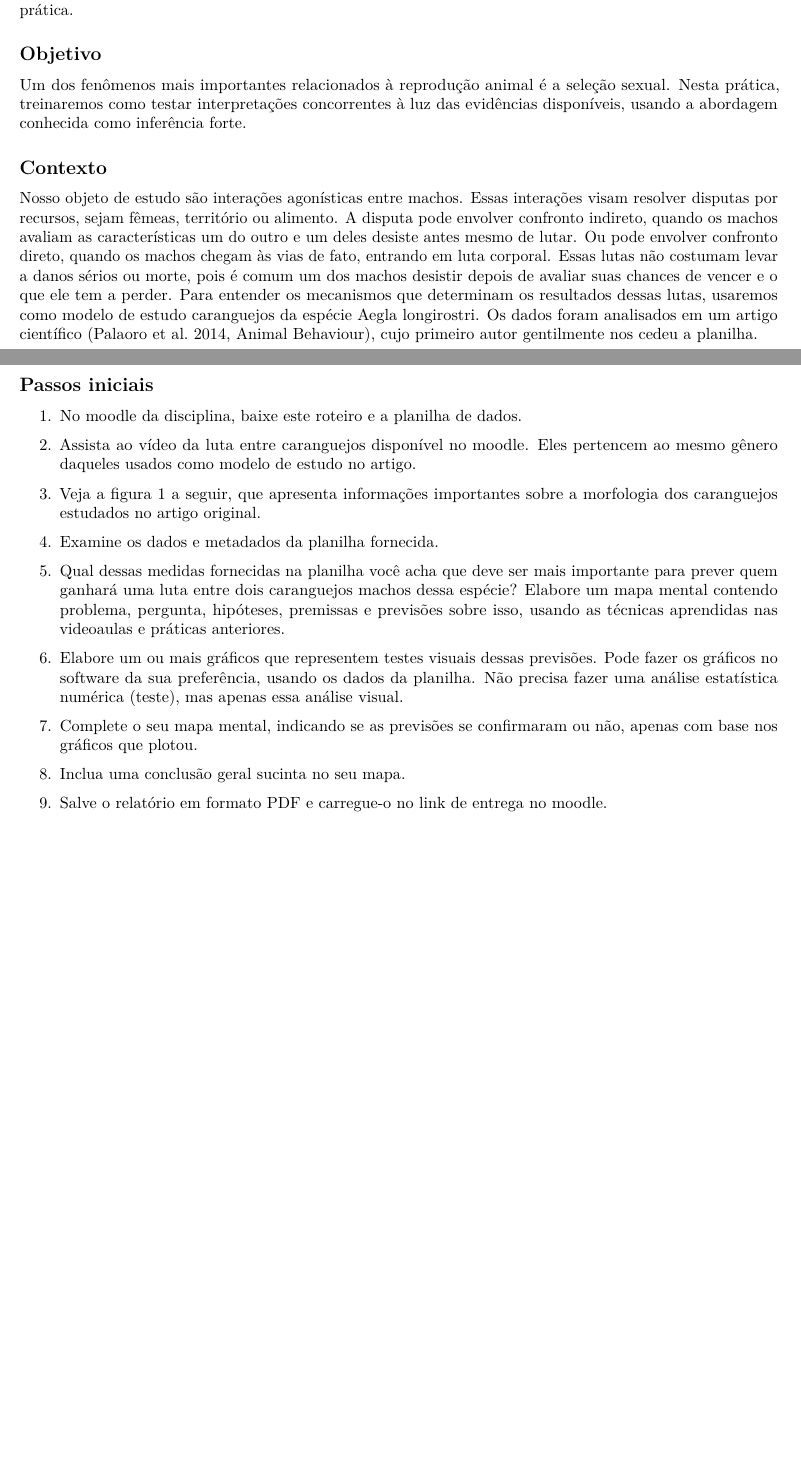
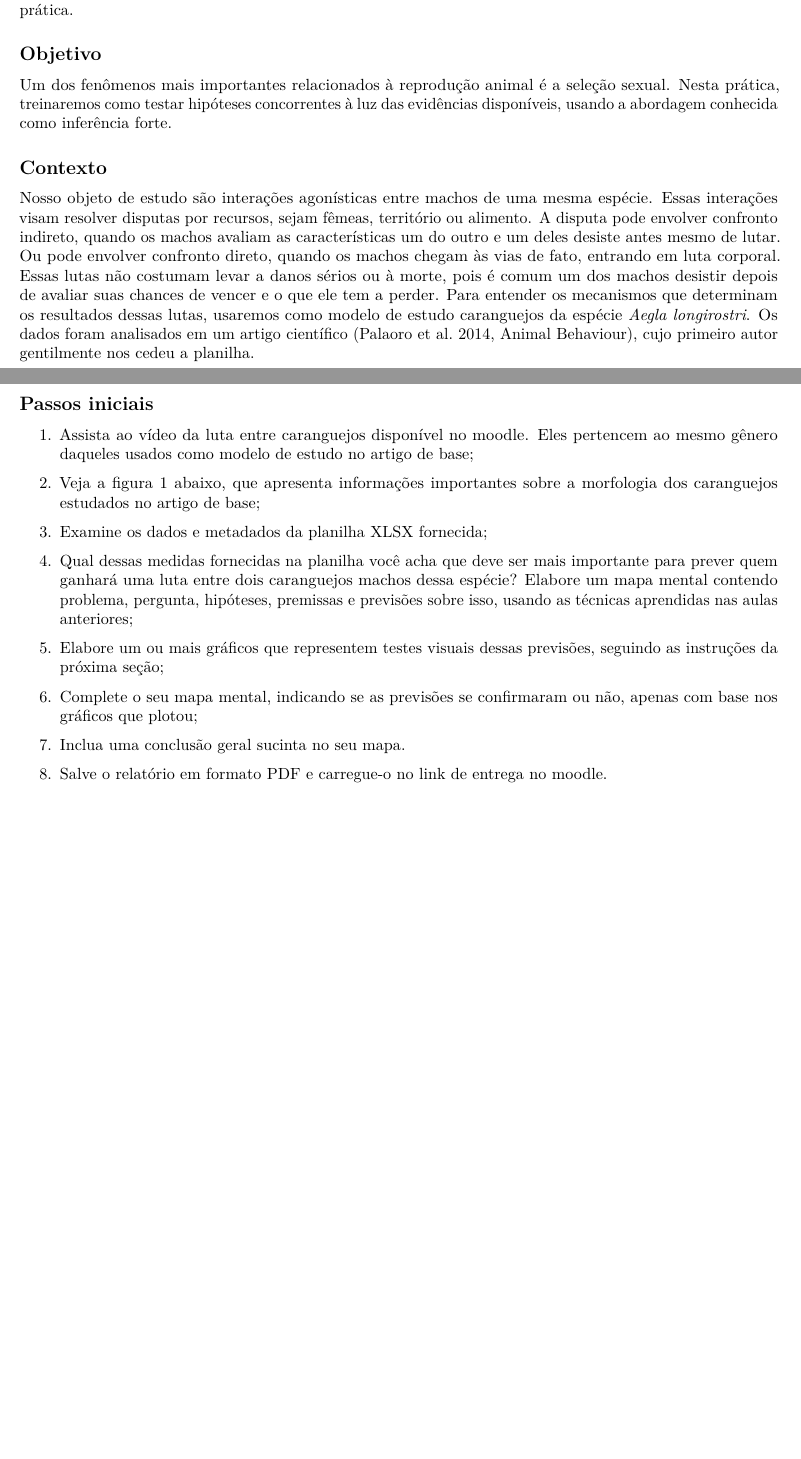
Before and after one commit to marmello77/EcoAnimal, an R Markdown document (PC2 Reproducao/reproducao.Rmd): two parts of pages 1 and 2 of 17, joined at a grey line, cut so that both start at the same text, the shorter picture padded with empty space. Rendered offline with R 4.5, knitr and Pandoc, then LaTeX, with nearby package versions.

Commit message:
Atualizando PC2

```diff
--- a/PC2 Reproducao/reproducao.Rmd
+++ b/PC2 Reproducao/reproducao.Rmd
@@ -54,56 +54,53 @@ prática.
 ## **Objetivo**
 
 Um dos fenômenos mais importantes relacionados à reprodução animal é a
-seleção sexual. Nesta prática, treinaremos como testar interpretações
+seleção sexual. Nesta prática, treinaremos como testar hipóteses
 concorrentes à luz das evidências disponíveis, usando a abordagem
 conhecida como inferência forte.
 
 ## Contexto
 
-Nosso objeto de estudo são interações agonísticas entre machos. Essas
-interações visam resolver disputas por recursos, sejam fêmeas,
-território ou alimento. A disputa pode envolver confronto indireto,
-quando os machos avaliam as características um do outro e um deles
-desiste antes mesmo de lutar. Ou pode envolver confronto direto, quando
-os machos chegam às vias de fato, entrando em luta corporal. Essas lutas
-não costumam levar a danos sérios ou morte, pois é comum um dos machos
-desistir depois de avaliar suas chances de vencer e o que ele tem a
-perder. Para entender os mecanismos que determinam os resultados dessas
-lutas, usaremos como modelo de estudo caranguejos da espécie Aegla
-longirostri. Os dados foram analisados em um artigo científico (Palaoro
-et al. 2014, Animal Behaviour), cujo primeiro autor gentilmente nos
-cedeu a planilha.
+Nosso objeto de estudo são interações agonísticas entre machos de uma
+mesma espécie. Essas interações visam resolver disputas por recursos,
+sejam fêmeas, território ou alimento. A disputa pode envolver confronto
+indireto, quando os machos avaliam as características um do outro e um
+deles desiste antes mesmo de lutar. Ou pode envolver confronto direto,
+quando os machos chegam às vias de fato, entrando em luta corporal.
+Essas lutas não costumam levar a danos sérios ou à morte, pois é comum
+um dos machos desistir depois de avaliar suas chances de vencer e o que
+ele tem a perder. Para entender os mecanismos que determinam os
+resultados dessas lutas, usaremos como modelo de estudo caranguejos da
+espécie *Aegla longirostri*. Os dados foram analisados em um artigo
+científico (Palaoro et al. 2014, Animal Behaviour), cujo primeiro autor
+gentilmente nos cedeu a planilha.
 
 ## Passos iniciais
 
-1.  No moodle da disciplina, baixe este roteiro e a planilha de dados.
+1.  Assista ao [vídeo da
+    luta](https://edisciplinas.usp.br/mod/hvp/view.php?id=5081849) entre
+    caranguejos disponível no moodle. Eles pertencem ao mesmo gênero
+    daqueles usados como modelo de estudo no artigo de base;
 
-2.  Assista ao vídeo da luta entre caranguejos disponível no moodle.
-    Eles pertencem ao mesmo gênero daqueles usados como modelo de estudo
-    no artigo.
+2.  Veja a figura 1 abaixo, que apresenta informações importantes sobre
+    a morfologia dos caranguejos estudados no artigo de base;
 
-3.  Veja a figura 1 a seguir, que apresenta informações importantes
-    sobre a morfologia dos caranguejos estudados no artigo original.
+3.  Examine os dados e metadados da planilha XLSX fornecida;
 
-4.  Examine os dados e metadados da planilha fornecida.
-
-5.  Qual dessas medidas fornecidas na planilha você acha que deve ser
+4.  Qual dessas medidas fornecidas na planilha você acha que deve ser
     mais importante para prever quem ganhará uma luta entre dois
     caranguejos machos dessa espécie? Elabore um mapa mental contendo
     problema, pergunta, hipóteses, premissas e previsões sobre isso,
-    usando as técnicas aprendidas nas videoaulas e práticas anteriores.
+    usando as técnicas aprendidas nas aulas anteriores;
 
-6.  Elabore um ou mais gráficos que representem testes visuais dessas
-    previsões. Pode fazer os gráficos no software da sua preferência,
-    usando os dados da planilha. Não precisa fazer uma análise
-    estatística numérica (teste), mas apenas essa análise visual.
+5.  Elabore um ou mais gráficos que representem testes visuais dessas
+    previsões, seguindo as instruções da próxima seção;
 
-7.  Complete o seu mapa mental, indicando se as previsões se confirmaram
-    ou não, apenas com base nos gráficos que plotou.
+6.  Complete o seu mapa mental, indicando se as previsões se confirmaram
+    ou não, apenas com base nos gráficos que plotou;
 
-8.  Inclua uma conclusão geral sucinta no seu mapa.
+7.  Inclua uma conclusão geral sucinta no seu mapa.
 
-9.  Salve o relatório em formato PDF e carregue-o no link de entrega no
+8.  Salve o relatório em formato PDF e carregue-o no link de entrega no
     moodle.
 
 ### Figura 1
```
Also changed, not shown: PC2 Reproducao/reproducao.Rmd (18 more changed lines).
